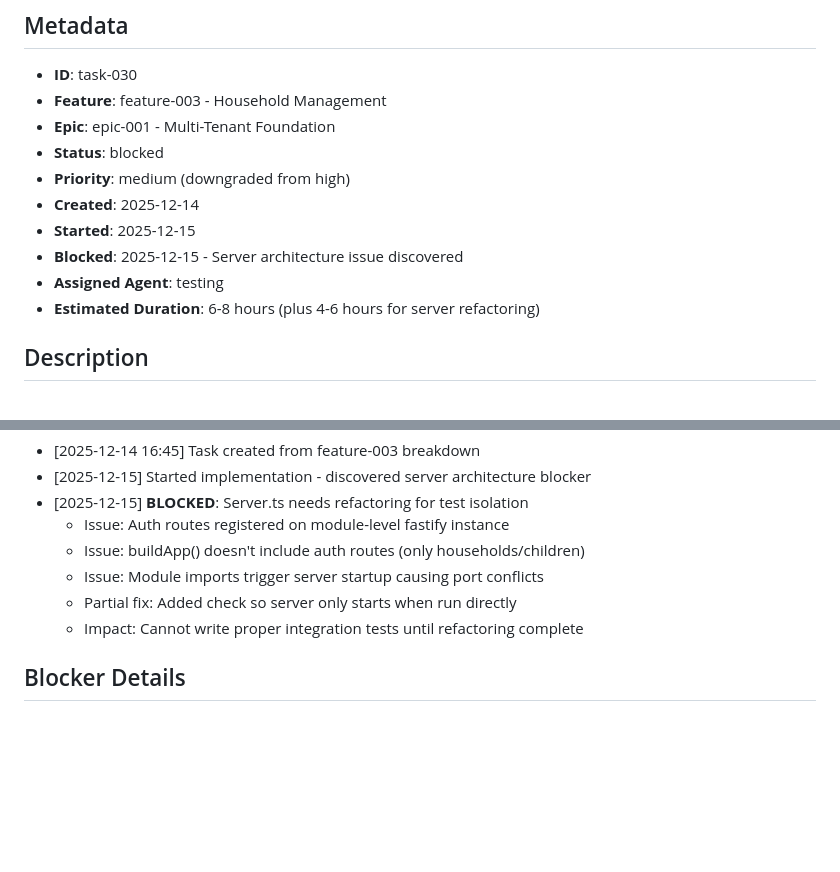
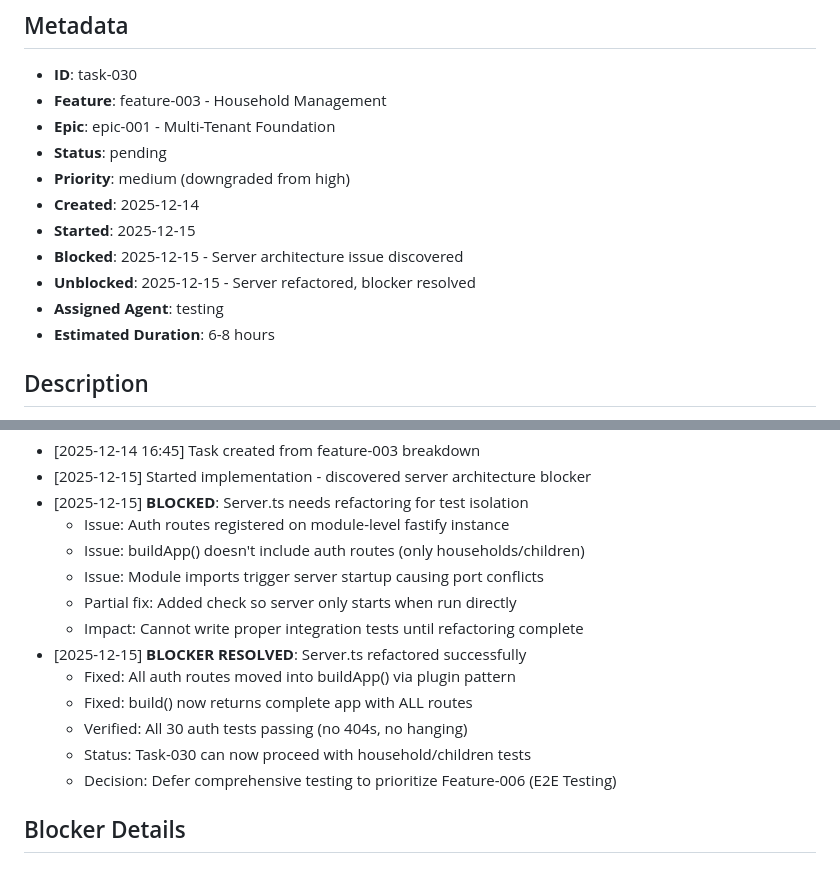
Before and after one commit to tidemann/st44-home, a Markdown page: tasks/items/task-030-household-management-tests.md, 2 parts joined by grey strips. Rendered like a GitHub page; blank space fills up the shorter version.

Commit message:
docs: update task-030 status - blocker resolved, deferring to prioritize feature-006

```diff
--- a/tasks/items/task-030-household-management-tests.md
+++ b/tasks/items/task-030-household-management-tests.md
@@ -4,13 +4,14 @@
 - **ID**: task-030
 - **Feature**: feature-003 - Household Management
 - **Epic**: epic-001 - Multi-Tenant Foundation
-- **Status**: blocked
+- **Status**: pending
 - **Priority**: medium (downgraded from high)
 - **Created**: 2025-12-14
 - **Started**: 2025-12-15
 - **Blocked**: 2025-12-15 - Server architecture issue discovered
+- **Unblocked**: 2025-12-15 - Server refactored, blocker resolved
 - **Assigned Agent**: testing
-- **Estimated Duration**: 6-8 hours (plus 4-6 hours for server refactoring)
+- **Estimated Duration**: 6-8 hours
 
 ## Description
 Write comprehensive tests for all household management functionality including backend API endpoints, frontend services, and E2E user flows. This ensures household management features work correctly and prevents regressions.
@@ -70,6 +71,12 @@ Write comprehensive tests for all household management functionality including b
   - Issue: Module imports trigger server startup causing port conflicts
   - Partial fix: Added check so server only starts when run directly
   - Impact: Cannot write proper integration tests until refactoring complete
+- [2025-12-15] **BLOCKER RESOLVED**: Server.ts refactored successfully
+  - Fixed: All auth routes moved into buildApp() via plugin pattern
+  - Fixed: build() now returns complete app with ALL routes
+  - Verified: All 30 auth tests passing (no 404s, no hanging)
+  - Status: Task-030 can now proceed with household/children tests
+  - Decision: Defer comprehensive testing to prioritize Feature-006 (E2E Testing)
 
 ## Blocker Details
 
```
